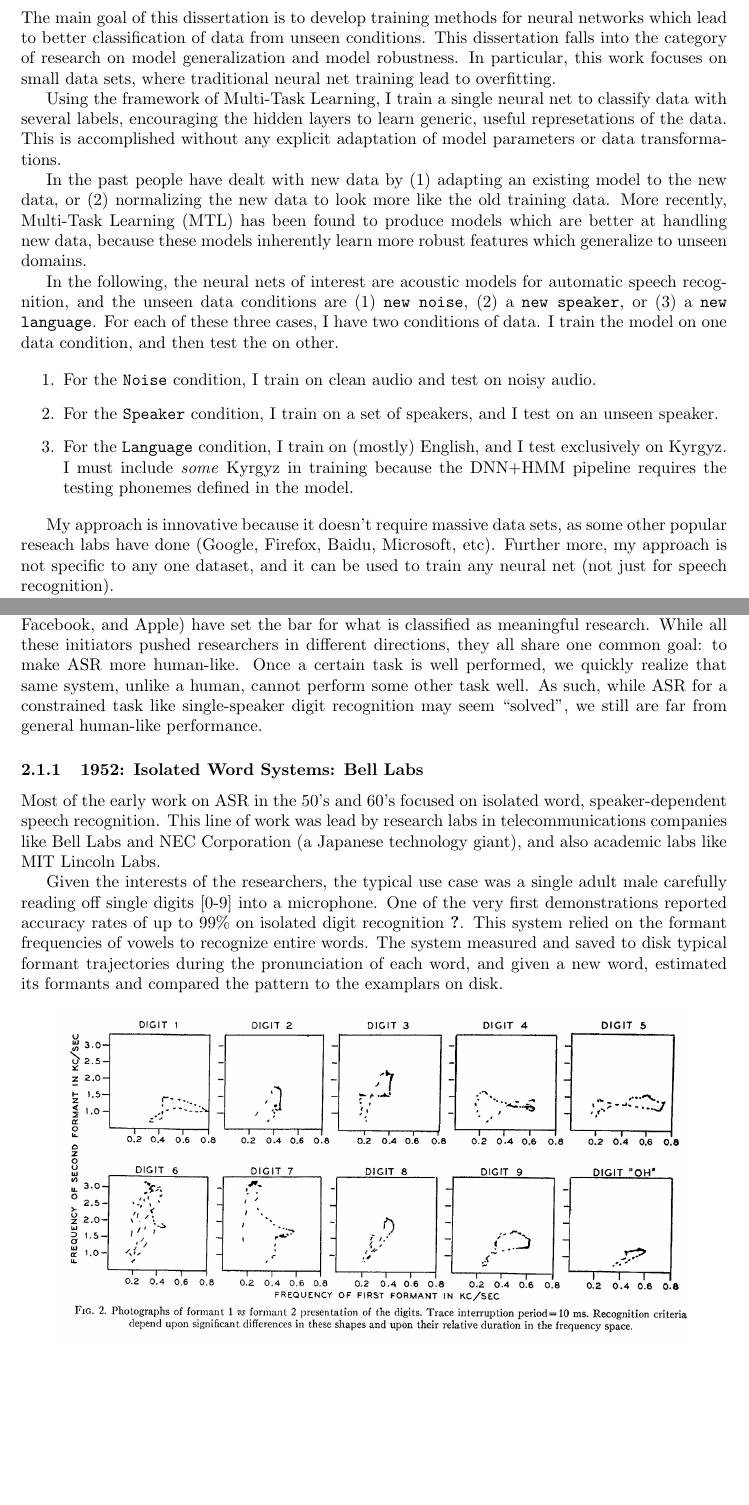
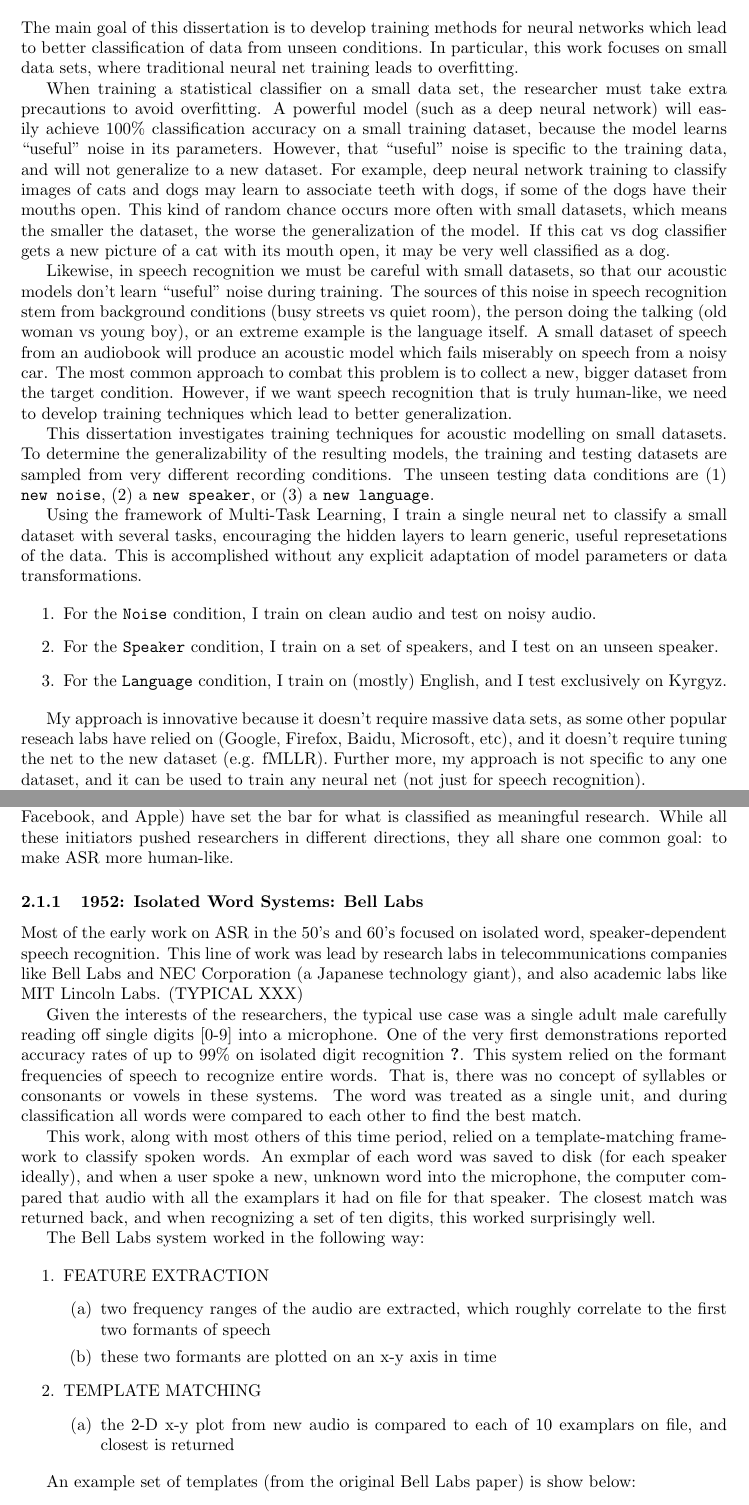
Before and after one commit to JRMeyer/basic-latex-template, a LaTeX document (prospectus.tex): two parts of pages 1 and 3 of 13 before the commit and two parts of pages 1 and 3 of 14 after it, joined at a grey line, cut so that both start at the same text, the shorter picture padded with empty space. Compiled offline with pdfLaTeX.

Commit message:
more history

```diff
--- a/prospectus.tex
+++ b/prospectus.tex
@@ -20,23 +20,25 @@
 
 \section{Goals \& Import of Dissertation}
 
-The main goal of this dissertation is to develop training methods for neural networks which lead to better classification of data from unseen conditions. This dissertation falls into the category of research on model generalization and model robustness. In particular, this work focuses on small data sets, where traditional neural net training lead to overfitting.
+The main goal of this dissertation is to develop training methods for neural networks which lead to better classification of data from unseen conditions. In particular, this work focuses on small data sets, where traditional neural net training leads to overfitting.
 
-Using the framework of Multi-Task Learning, I train a single neural net to classify data with several labels, encouraging the hidden layers to learn generic, useful represetations of the data. This is accomplished without any explicit adaptation of model parameters or data transformations.
+When training a statistical classifier on a small data set, the researcher must take extra precautions to avoid overfitting. A powerful model (such as a deep neural network) will easily achieve 100\% classification accuracy on a small training dataset, because the model learns ``useful'' noise in its parameters. However, that ``useful'' noise is specific to the training data, and will not generalize to a new dataset. For example, deep neural network training to classify images of cats and dogs may learn to associate teeth with dogs, if some of the dogs have their mouths open. This kind of random chance occurs more often with small datasets, which means the smaller the dataset, the worse the generalization of the model. If this cat vs dog classifier gets a new picture of a cat with its mouth open, it may be very well classified as a dog.
 
-In the past people have dealt with new data by (1) adapting an existing model to the new data, or (2) normalizing the new data to look more like the old training data. More recently, Multi-Task Learning (MTL) has been found to produce models which are better at handling new data, because these models inherently learn more robust features which generalize to unseen domains.
+Likewise, in speech recognition we must be careful with small datasets, so that our acoustic models don't learn ``useful'' noise during training. The sources of this noise in speech recognition stem from background conditions (busy streets vs quiet room), the person doing the talking (old woman vs young boy), or an extreme example is the language itself. A small dataset of speech from an audiobook will produce an acoustic model which fails miserably on speech from a noisy car. The most common approach to combat this problem is to collect a new, bigger dataset from the target condition. However, if we want speech recognition that is truly human-like, we need to develop training techniques which lead to better generalization.
 
-In the following, the neural nets of interest are acoustic models for automatic speech recognition, and the unseen data conditions are (1) \texttt{new noise}, (2) a \texttt{new speaker}, or (3) a \texttt{new language}. For each of these three cases, I have two conditions of data. I train the model on one data condition, and then test the on other.
+This dissertation investigates training techniques for acoustic modelling on small datasets. To determine the generalizability of the resulting models, the training and testing datasets are sampled from very different recording conditions. The unseen testing data conditions are (1) \texttt{new noise}, (2) a \texttt{new speaker}, or (3) a \texttt{new language}.
+
+
+Using the framework of Multi-Task Learning, I train a single neural net to classify a small dataset with several tasks, encouraging the hidden layers to learn generic, useful represetations of the data. This is accomplished without any explicit adaptation of model parameters or data transformations.
 
 \begin{enumerate}
 
 \item For the \texttt{Noise} condition, I train on clean audio and test on noisy audio.
 \item For the \texttt{Speaker} condition, I train on a set of speakers, and I test on an unseen speaker.
-\item For the \texttt{Language} condition, I train on (mostly) English, and I test exclusively on Kyrgyz. I must include \textit{some} Kyrgyz in training because the DNN+HMM pipeline requires the testing phonemes defined in the model.
-
+\item For the \texttt{Language} condition, I train on (mostly) English, and I test exclusively on Kyrgyz.
 \end{enumerate}
 
-My approach is innovative because it doesn't require massive data sets, as some other popular reseach labs have done (Google, Firefox, Baidu, Microsoft, etc). Further more, my approach is not specific to any one dataset, and it can be used to train any neural net (not just for speech recognition).
+My approach is innovative because it doesn't require massive data sets, as some other popular reseach labs have relied on (Google, Firefox, Baidu, Microsoft, etc), and it doesn't require tuning the net to the new dataset (e.g. fMLLR). Further more, my approach is not specific to any one dataset, and it can be used to train any neural net (not just for speech recognition).
 
 MTL training for neural nets works by training a set of hidden layers to perform multiple tasks (multiple output layers). Here is an example of MTL architecture for an acoustic model from Heigold 2013.
 
@@ -62,12 +63,32 @@ This section contains an overview of the training and testing procedures for sta
 
 \subsection{From ARPA to Siri: History of ASR}
 
-All research exists in some historical context, answering pressing questions of the times, making use of and reacting to existing technologies. ASR research is a fine example of a field which has grown in directions defined by either military, academic, or commercial incentives. Early work on ASR reflected the needs of telecommunications companies. Then came a wave of interest from the US Department of Defense, and most recently the four tech giants (Google, Amazon, Facebook, and Apple) have set the bar for what is classified as meaningful research. While all these initiators pushed researchers in different directions, they all share one common goal: to make ASR more human-like. Once a certain task is well performed, we quickly realize that same system, unlike a human, cannot perform some other task well. As such, while ASR for a constrained task like single-speaker digit recognition may seem ``solved", we still are far from general human-like performance.
+All research exists in some historical context, answering pressing questions of the times, making use of and reacting to existing technologies. ASR research is a fine example of a field which has grown in directions defined by either military, academic, or commercial incentives. Early work on ASR reflected the needs of telecommunications companies. Then came a wave of interest from the US Department of Defense, and most recently the four tech giants (Google, Amazon, Facebook, and Apple) have set the bar for what is classified as meaningful research. While all these initiators pushed researchers in different directions, they all share one common goal: to make ASR more human-like.
 
 \subsubsection{1952: Isolated Word Systems: Bell Labs}
-Most of the early work on ASR in the 50's and 60's focused on isolated word, speaker-dependent speech recognition. This line of work was lead by research labs in telecommunications companies like Bell Labs and NEC Corporation (a Japanese technology giant), and also academic labs like MIT Lincoln Labs.
+Most of the early work on ASR in the 50's and 60's focused on isolated word, speaker-dependent speech recognition. This line of work was lead by research labs in telecommunications companies like Bell Labs and NEC Corporation (a Japanese technology giant), and also academic labs like MIT Lincoln Labs. (TYPICAL XXX)
 
-Given the interests of the researchers, the typical use case was a single adult male carefully reading off single digits [0-9] into a microphone. One of the very first demonstrations reported accuracy rates of up to 99\% on isolated digit recognition \cite{davis1952automatic}. This system relied on the formant frequencies of vowels to recognize entire words. The system measured and saved to disk typical formant trajectories during the pronunciation of each word, and given a new word, estimated its formants and compared the pattern to the examplars on disk.
+Given the interests of the researchers, the typical use case was a single adult male carefully reading off single digits [0-9] into a microphone. One of the very first demonstrations reported accuracy rates of up to 99\% on isolated digit recognition \cite{davis1952automatic}. This system relied on the formant frequencies of speech to recognize entire words. That is, there was no concept of syllables or consonants or vowels in these systems. The word was treated as a single unit, and during classification all words were compared to each other to find the best match.
+
+This work, along with most others of this time period, relied on a template-matching framework to classify spoken words. An exmplar of each word was saved to disk (for each speaker ideally), and when a user spoke a new, unknown word into the microphone, the computer compared that audio with all the examplars it had on file for that speaker. The closest match was returned back, and when recognizing a set of ten digits, this worked surprisingly well.
+
+The Bell Labs system worked in the following way:
+
+\begin{enumerate}
+\item FEATURE EXTRACTION
+  \begin{enumerate}
+  \item two frequency ranges of the audio are extracted, which roughly correlate to the first two formants of speech
+  \item these two formants are plotted on an x-y axis in time
+  \end{enumerate}
+
+\item TEMPLATE MATCHING
+  \begin{enumerate}
+  \item the 2-D x-y plot from new audio is compared to each of 10 examplars on file, and closest is returned
+  \end{enumerate}
+\end{enumerate}
+
+
+An example set of templates (from the original Bell Labs paper) is show below:
 
 
 \begin{center}
```
Also changed, not shown: figs/harpy-graph.png (added), prospectus.pdf, prospectus.tex (38 more changed lines), 2 other files.
